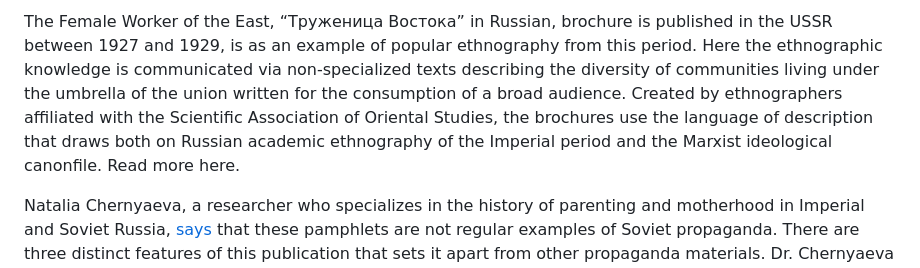
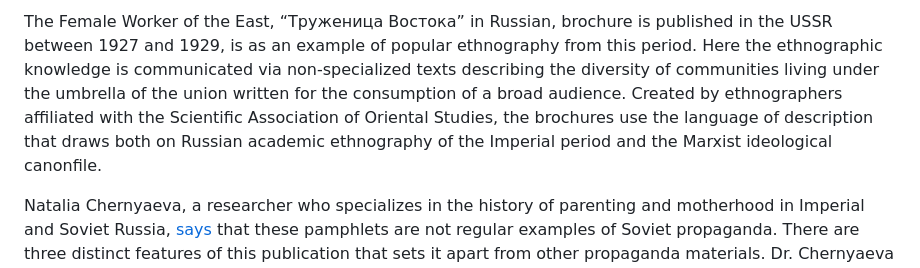
Before and after one commit to sayyarahuseynli/thefemaleworkeroftheeast.github.io, a Markdown page: primary_source/README.md, the part around the change. Drawn GitHub-style.

```diff
--- a/primary_source/README.md
+++ b/primary_source/README.md
@@ -1,4 +1,4 @@
-The Female Worker of the East, “Tруженица Востока” in Russian, brochure is published in the USSR between 1927 and 1929, is as an example of popular ethnography from this period. Here the ethnographic knowledge is communicated via non-specialized texts describing the diversity of communities living under the umbrella of the union written for the consumption of a broad audience. Created by ethnographers affiliated with the Scientific Association of Oriental Studies, the brochures use the language of description that draws both on Russian academic ethnography of the Imperial period and the Marxist ideological canonfile. Read more here.
+The Female Worker of the East, “Tруженица Востока” in Russian, brochure is published in the USSR between 1927 and 1929, is as an example of popular ethnography from this period. Here the ethnographic knowledge is communicated via non-specialized texts describing the diversity of communities living under the umbrella of the union written for the consumption of a broad audience. Created by ethnographers affiliated with the Scientific Association of Oriental Studies, the brochures use the language of description that draws both on Russian academic ethnography of the Imperial period and the Marxist ideological canonfile.
 
 Natalia Chernyaeva, a researcher who specializes in the history of parenting and motherhood in Imperial and Soviet Russia, [says](https://www.academia.edu/102573955/Chernyaeva_Imagining_the_Soviet_East_Narratives_of_Popular_Ethnography_in_a_Series_of_Pamphlets_The_Female_Worker_of_the_East_1927_1929) that these pamphlets are not regular examples of Soviet propaganda. There are three distinct features of this publication that sets it apart from other propaganda materials. Dr. Chernyaeva pointed out that the publication has been authored by cultural professionals, such as anthropologists and ethnographers, rather than members Bolshevik party. The evidence of cultural authorship are photos, maps, descriptions of cultural traditions such as marriages, household behaviors, and lifestyles.
 
```
